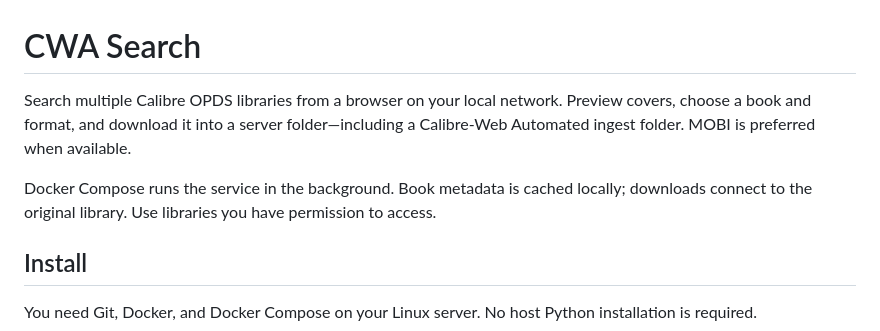
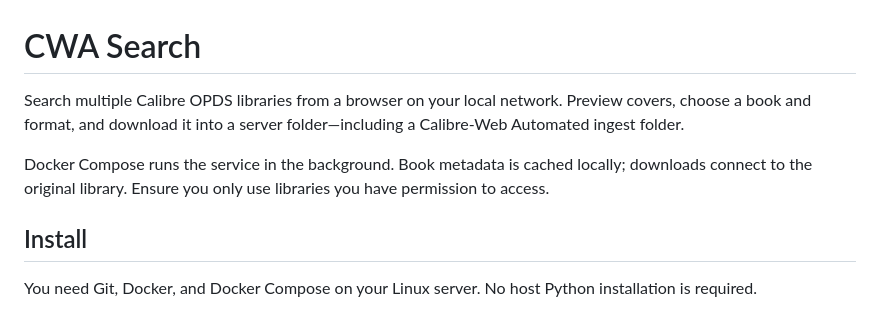
Before and after one commit to boosted3svt/CWA-search, a Markdown page: README.md, the part around the change. Drawn GitHub-style.

```diff
--- a/README.md
+++ b/README.md
@@ -1,8 +1,8 @@
 # CWA Search
 
-Search multiple Calibre OPDS libraries from a browser on your local network. Preview covers, choose a book and format, and download it into a server folder—including a Calibre-Web Automated ingest folder. MOBI is preferred when available.
+Search multiple Calibre OPDS libraries from a browser on your local network. Preview covers, choose a book and format, and download it into a server folder—including a Calibre-Web Automated ingest folder.
 
-Docker Compose runs the service in the background. Book metadata is cached locally; downloads connect to the original library. Use libraries you have permission to access.
+Docker Compose runs the service in the background. Book metadata is cached locally; downloads connect to the original library. Ensure you only use libraries you have permission to access.
 
 ## Install
 
```
